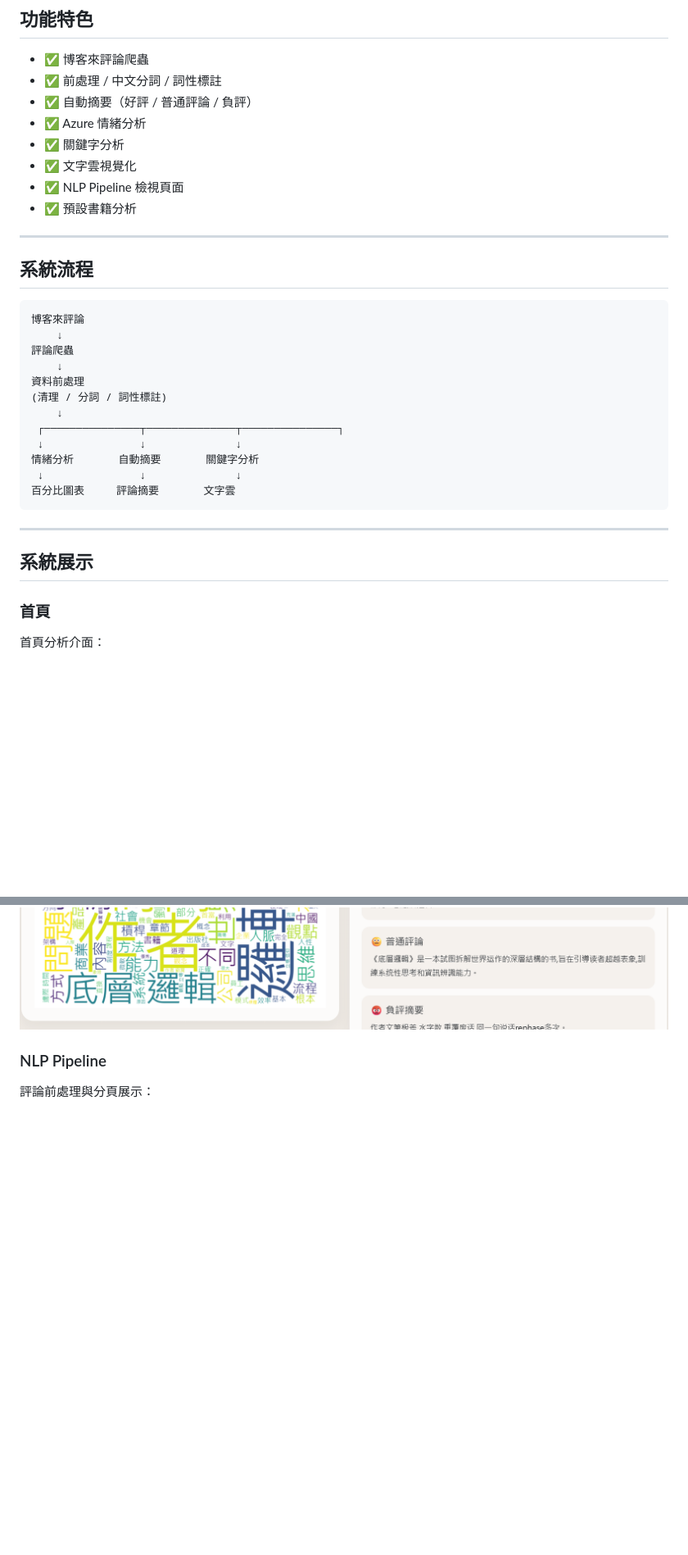
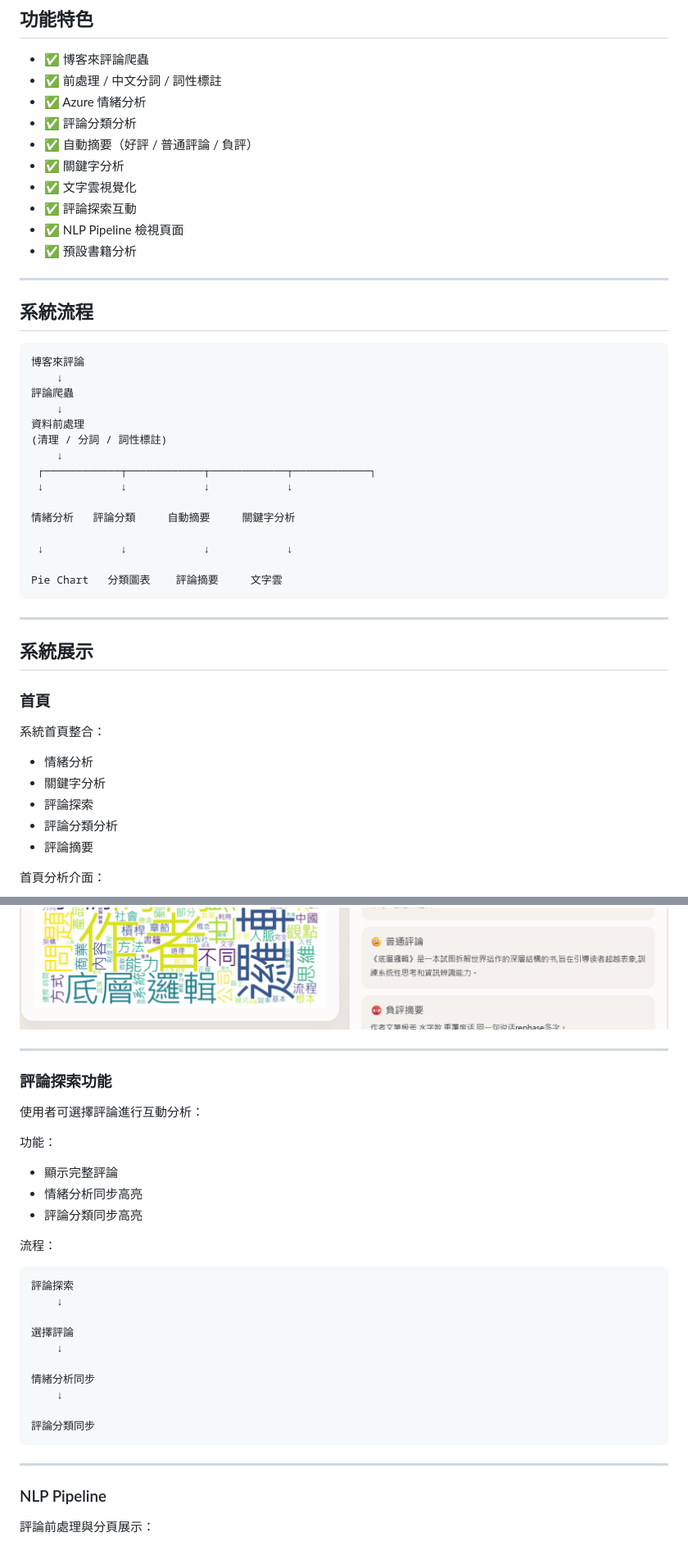
Before and after one commit to winnie600/InsightBooks-NLP-Book-Review-Analyzer, a Markdown page: README.md, 2 parts joined by grey strips. Shown at 82% size. Drawn GitHub-style; blank space fills up the shorter version.

````diff
--- a/README.md
+++ b/README.md
@@ -12,10 +12,12 @@
 
 - ✅ 博客來評論爬蟲
 - ✅ 前處理 / 中文分詞 / 詞性標註
+- ✅ Azure 情緒分析
+- ✅ 評論分類分析
 - ✅ 自動摘要（好評 / 普通評論 / 負評）
-- ✅ Azure 情緒分析
 - ✅ 關鍵字分析
 - ✅ 文字雲視覺化
+- ✅ 評論探索互動
 - ✅ NLP Pipeline 檢視頁面
 - ✅ 預設書籍分析
 
@@ -31,11 +33,14 @@
 資料前處理
 (清理 / 分詞 / 詞性標註)
     ↓
- ┌───────────────┬──────────────┬───────────────┐
- ↓               ↓              ↓
-情緒分析       自動摘要       關鍵字分析
- ↓               ↓              ↓
-百分比圖表     評論摘要       文字雲
+ ┌────────────┬────────────┬────────────┬────────────┐
+ ↓            ↓            ↓            ↓
+
+情緒分析   評論分類     自動摘要     關鍵字分析
+
+ ↓            ↓            ↓            ↓
+
+Pie Chart   分類圖表    評論摘要     文字雲
 ```
 
 ---
@@ -44,11 +49,48 @@
 
 ### 首頁
 
+系統首頁整合：
+
+- 情緒分析
+- 關鍵字分析
+- 評論探索
+- 評論分類分析
+- 評論摘要
+
 首頁分析介面：
 
 ![首頁1](webpic/首頁4.png)
 ![首頁2](webpic/首頁5.png)
 ![首頁3](webpic/首頁6.png)
+
+---
+
+### 評論探索功能
+
+使用者可選擇評論進行互動分析：
+
+功能：
+
+- 顯示完整評論
+- 情緒分析同步高亮
+- 評論分類同步高亮
+
+流程：
+
+```text
+評論探索
+    ↓
+
+選擇評論
+    ↓
+
+情緒分析同步
+    ↓
+
+評論分類同步
+```
+
+---
 
 ### NLP Pipeline
 
````
Also changed, not shown: other parts of README.md (+47 -15 lines).
